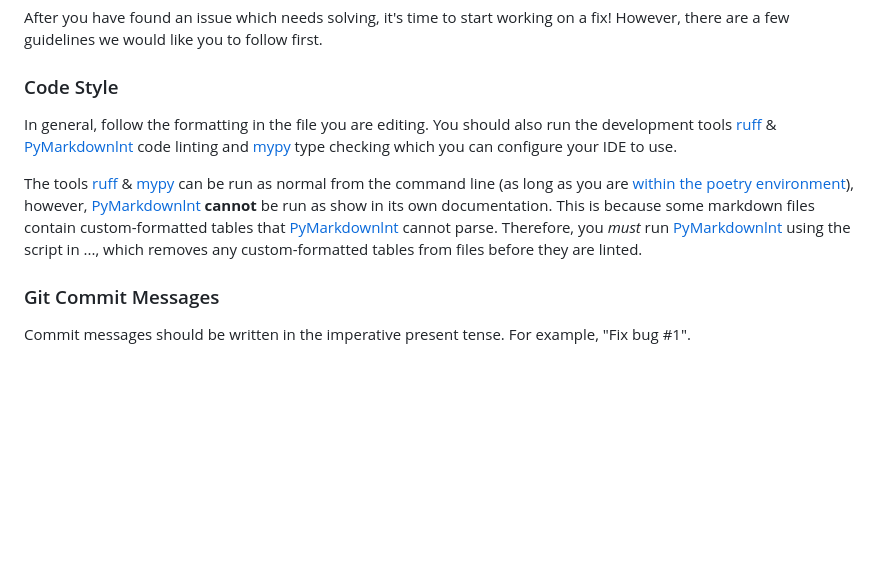
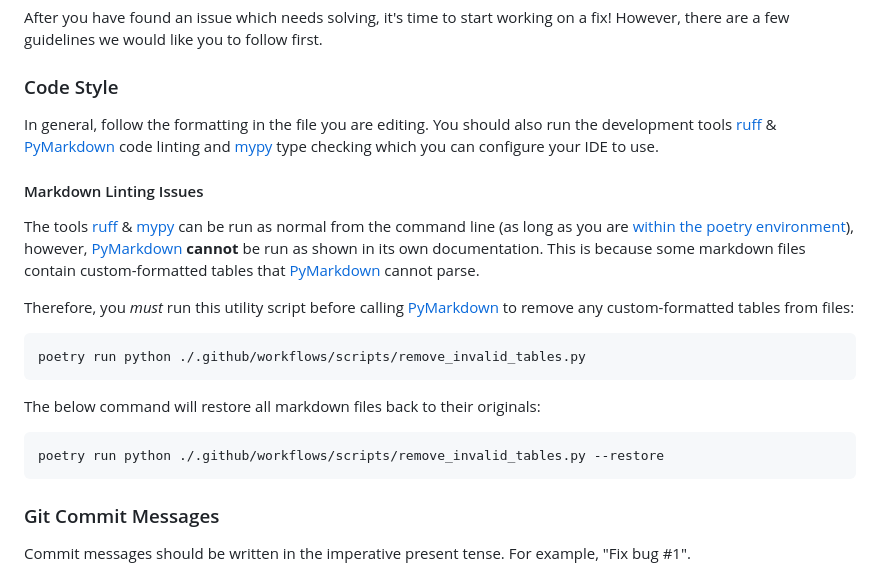
Before and after one commit to CSSUoB/TeX-Bot-Py-V2, a Markdown page: CONTRIBUTING.md, the part around the change. GitHub-like rendering; blank space fills up the shorter version.

Commit message:
Add documentation on how to call `remove_invalid_tables.py` script

````diff
--- a/CONTRIBUTING.md
+++ b/CONTRIBUTING.md
@@ -88,9 +88,31 @@ After you have found an issue which needs solving, it's time to start working on
 
 ### Code Style
 
-In general, follow the formatting in the file you are editing. You should also run the development tools [ruff](https://ruff.rs) & [PyMarkdownlnt](https://github.com/jackdewinter/pymarkdown) code linting and [mypy](https://www.mypy-lang.org/) type checking which you can configure your IDE to use.
+In general, follow the formatting in the file you are editing.
+You should also run the development tools [ruff](https://ruff.rs) &
+[PyMarkdown](https://github.com/jackdewinter/pymarkdown) code linting
+and [mypy](https://www.mypy-lang.org/) type checking which you can configure your IDE to use.
 
-The tools [ruff](https://ruff.rs) & [mypy](https://www.mypy-lang.org/) can be run as normal from the command line (as long as you are [within the poetry environment](https://python-poetry.org/docs/basic-usage/#activating-the-virtual-environment)), however, [PyMarkdownlnt](https://github.com/jackdewinter/pymarkdown) **cannot** be run as show in its own documentation. This is because some markdown files contain custom-formatted tables that [PyMarkdownlnt](https://github.com/jackdewinter/pymarkdown) cannot parse. Therefore, you *must* run [PyMarkdownlnt](https://github.com/jackdewinter/pymarkdown) using the script in ..., which removes any custom-formatted tables from files before they are linted.
+#### Markdown Linting Issues
+
+The tools [ruff](https://ruff.rs) & [mypy](https://www.mypy-lang.org/) can be run as normal
+from the command line (as long as you are [within the poetry environment](https://python-poetry.org/docs/basic-usage/#activating-the-virtual-environment)),
+however, [PyMarkdown](https://github.com/jackdewinter/pymarkdown) **cannot** be run as shown
+in its own documentation. This is because some markdown files contain custom-formatted tables
+that [PyMarkdown](https://github.com/jackdewinter/pymarkdown) cannot parse.
+
+Therefore, you *must* run this utility script before calling [PyMarkdown](https://github.com/jackdewinter/pymarkdown)
+to remove any custom-formatted tables from files:
+
+```shell
+poetry run python ./.github/workflows/scripts/remove_invalid_tables.py
+```
+
+The below command will restore all markdown files back to their originals:
+
+```shell
+poetry run python ./.github/workflows/scripts/remove_invalid_tables.py --restore
+```
 
 ### Git Commit Messages
 
````
Also changed, not shown: README.md (+1 -1 lines).
